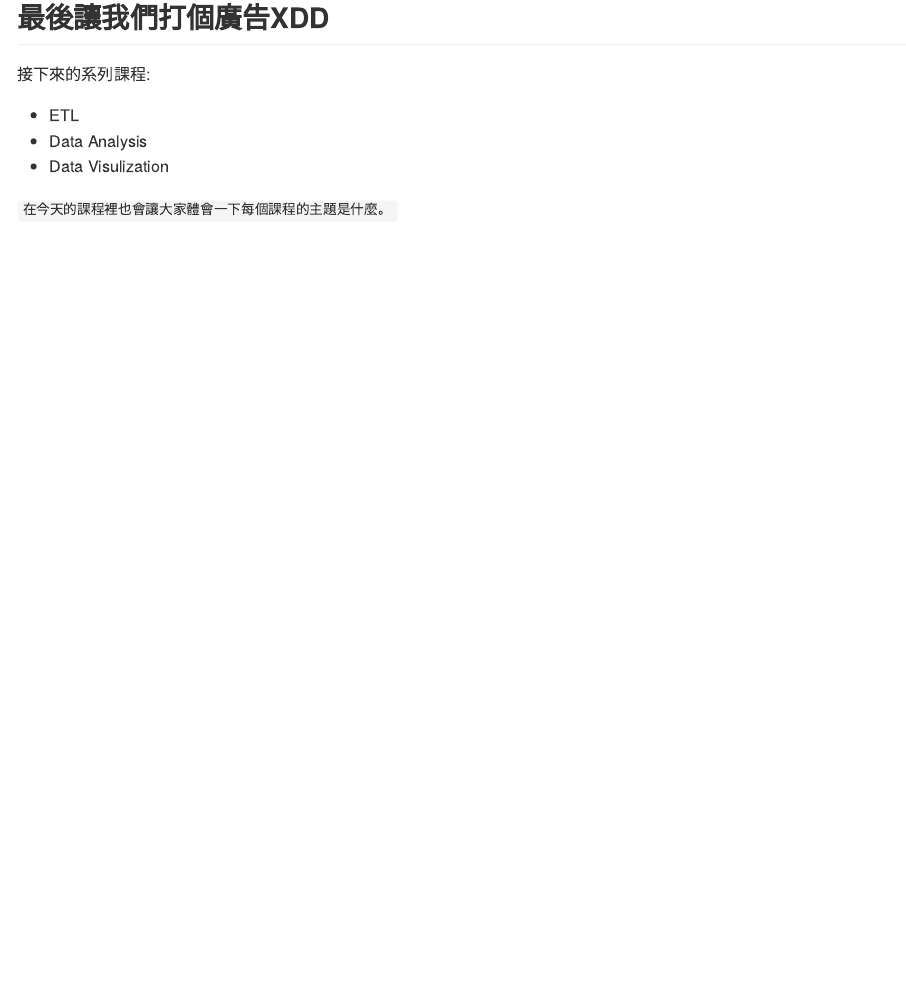
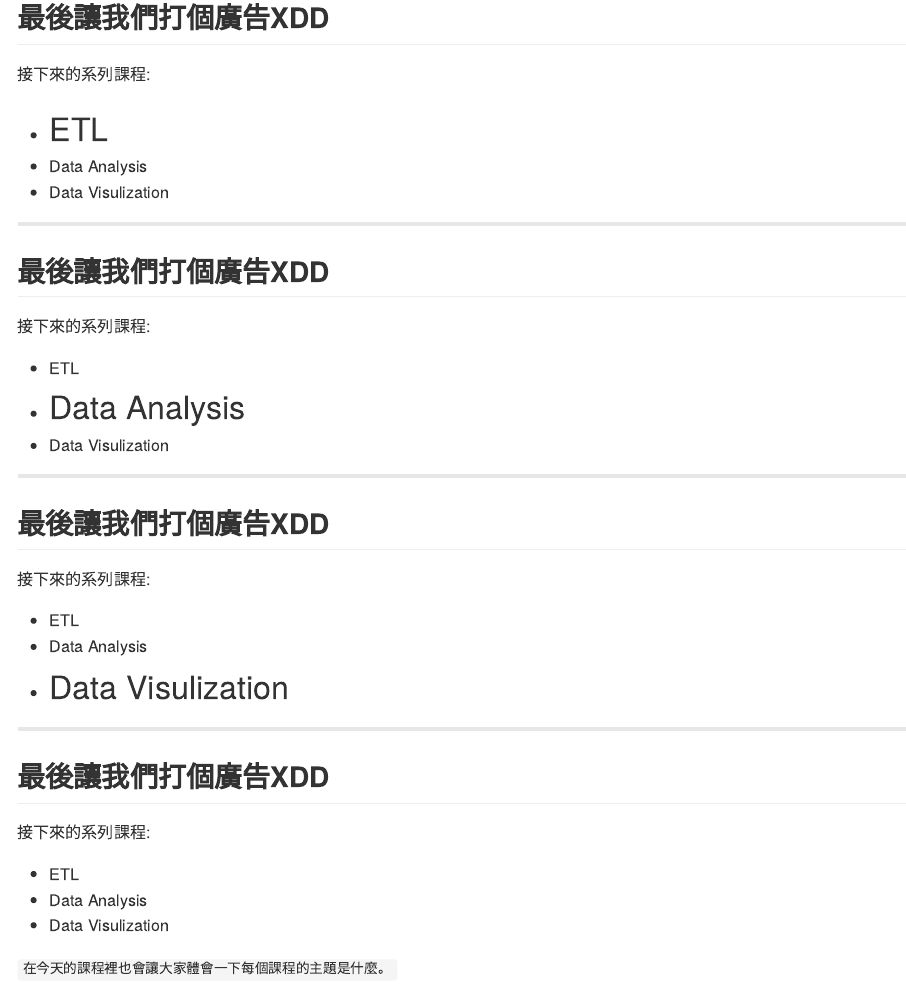
Before and after one commit to dboyliao/MLDM_RBasic, an R Markdown document (index.Rmd): the page in a window 1100 px wide, from 3930 px down. The pictures show the output file index.md that the author committed with the source, drawn offline in the style of GitHub.

Commit message:
publishing deck

```diff
--- a/index.Rmd
+++ b/index.Rmd
@@ -125,3 +140,21 @@ And you can claim that you can do sketch by a computer!
+## 最後讓我們打個廣告XDD
+
+接下來的系列課程:
+
+- ETL
+- <font size='6'> Data Analysis </font>
+- Data Visulization
+
+
+---
+
+## 最後讓我們打個廣告XDD
+
+接下來的系列課程:
+
+- ETL
+- Data Analysis
+- <font size='6'> Data Visulization </font>
 
 
 ---
```
Also changed, not shown: index.html, index.md, index.Rmd (15 more changed lines).
